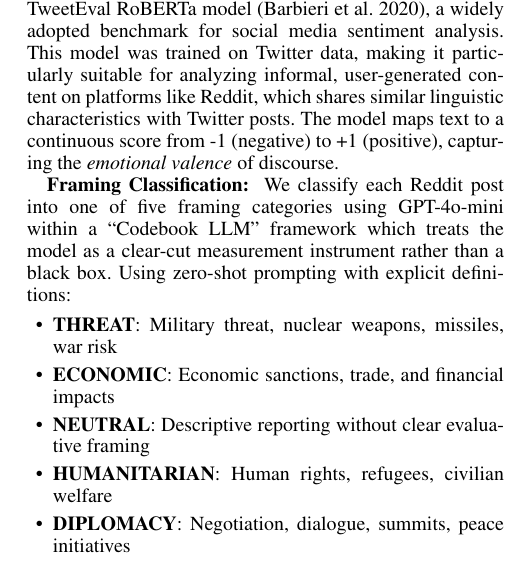
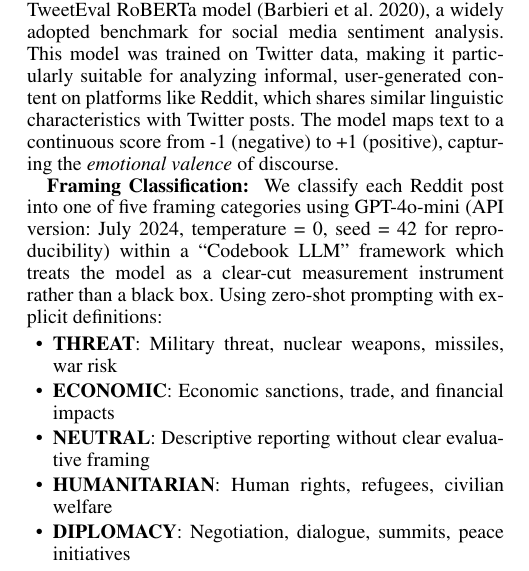
Before and after one commit to Shinhunjun/nk-coercive-diplomacy-reddit, a LaTeX paper (paper/main.tex, which reads paper/sections/method.tex): part of one column of page 3 of 15, cut so that both start at the same text. Compiled offline with pdfLaTeX.

Commit message:
Add GPT-4o-mini reproducibility parameters (temp=0, seed=42)

```diff
--- a/paper/sections/method.tex
+++ b/paper/sections/method.tex
@@ -67,7 +67,7 @@ To answer our research questions, we measure two complementary dimensions of dis
 \textbf{Sentiment Analysis: } We compute sentiment using the TweetEval RoBERTa model~\cite{barbieri2020tweeteval}, a widely adopted benchmark for social media sentiment analysis. This model was trained on Twitter data, making it particularly suitable for analyzing informal, user-generated content on platforms like Reddit, which shares similar linguistic characteristics with Twitter posts. The model maps text to a continuous score from -1 (negative) to +1 (positive), capturing the \textit{emotional valence} of discourse.
 % \mohit{Here say why we choose this? Is this a very popular sentiment analysis, if yes, then cite the papers.} \jun{Fixed: Added justification for TweetEval choice.}
 
-\textbf{Framing Classification: } We classify each Reddit post into one of five framing categories using GPT-4o-mini within a ``Codebook LLM'' framework
+\textbf{Framing Classification: } We classify each Reddit post into one of five framing categories using GPT-4o-mini (API version: July 2024, temperature = 0, seed = 42 for reproducibility) within a ``Codebook LLM'' framework
 % ~\cite{halterman2025codebook,zhang2025codebook},
 which treats the model as a clear-cut measurement instrument rather than a black box. Using zero-shot prompting with explicit definitions:
 \begin{itemize}
```
